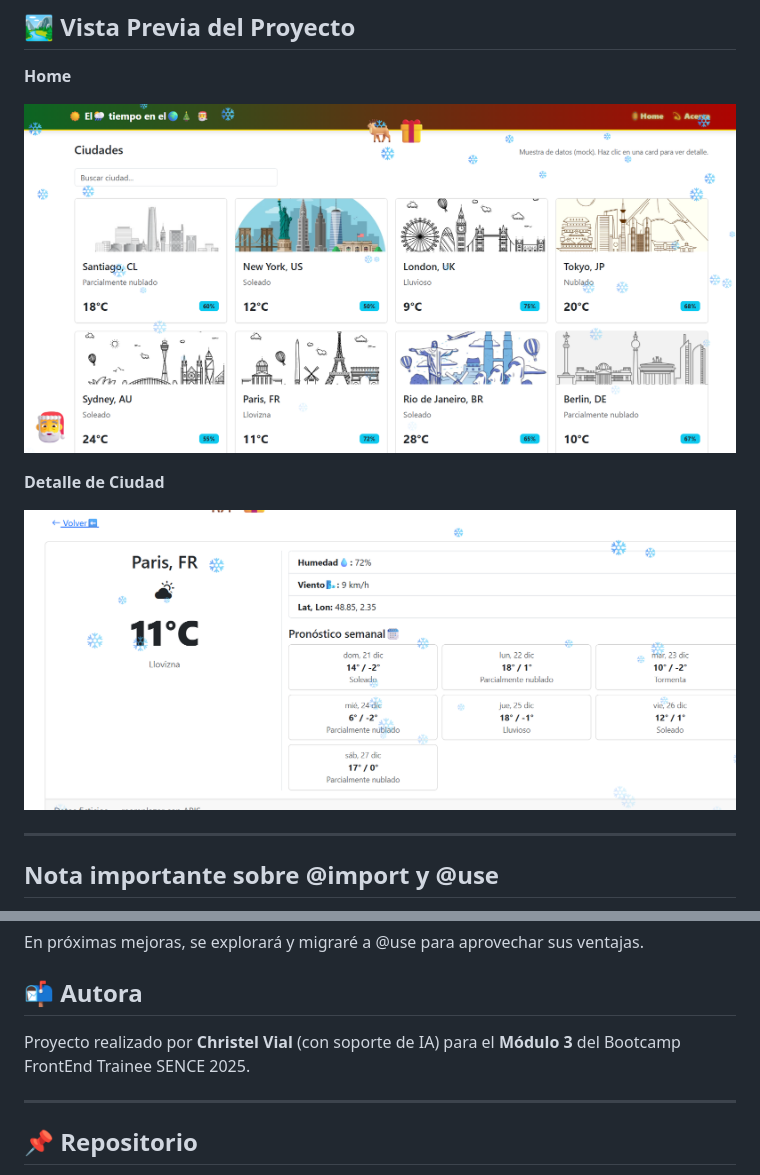
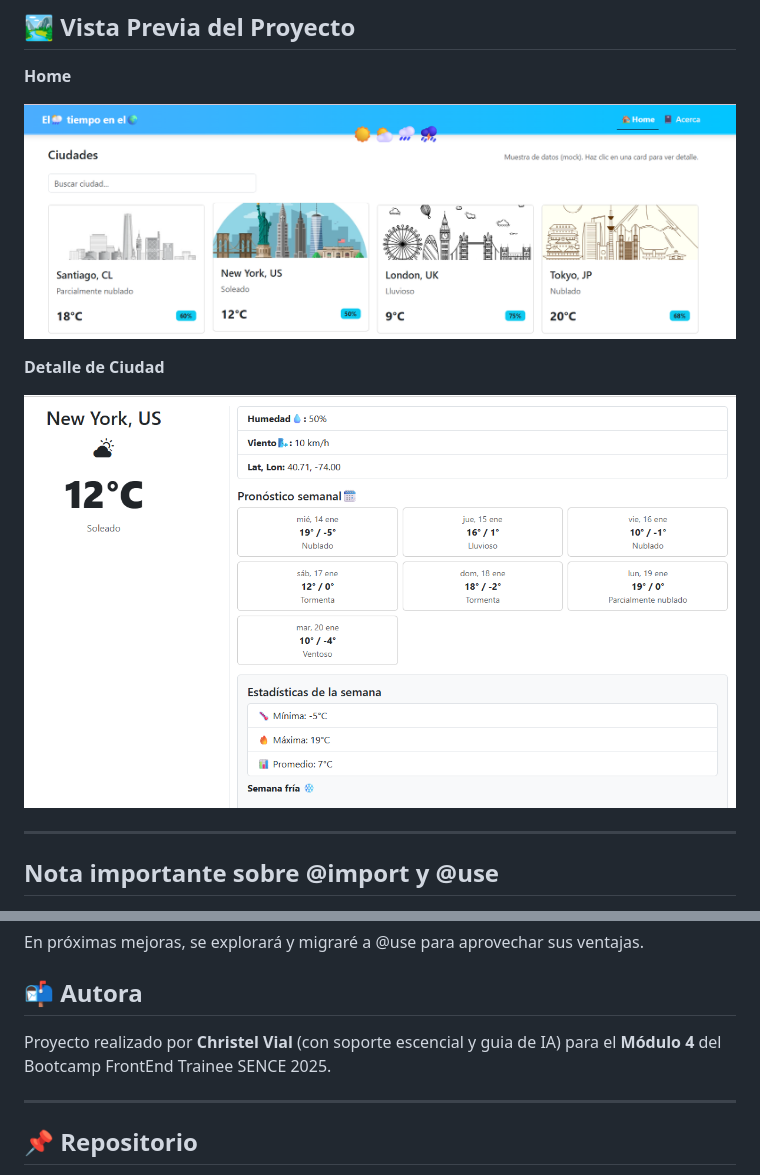
Before and after one commit to christelita/weather-frontend-m2, a Markdown page: README.md, 2 parts joined by grey strips. GitHub-like rendering; pictures changed too: Assets/screenshots/detalle_card.png, Assets/screenshots/home.png.

Commit message:
Actualiza README y capturas del proyecto

```diff
--- a/README.md
+++ b/README.md
@@ -142,7 +178,7 @@ En próximas mejoras, se explorará y migraré a @use para aprovechar sus ventaj
 
 ## 📬 Autora
 
-Proyecto realizado por **Christel Vial** (con soporte de IA) para el **Módulo 3** del Bootcamp FrontEnd Trainee SENCE 2025.
+Proyecto realizado por **Christel Vial** (con soporte escencial y guia de IA) para el **Módulo 4** del Bootcamp FrontEnd Trainee SENCE 2025.
 
 ---
 
```
Also changed, not shown: other parts of README.md (+47 -11 lines).
